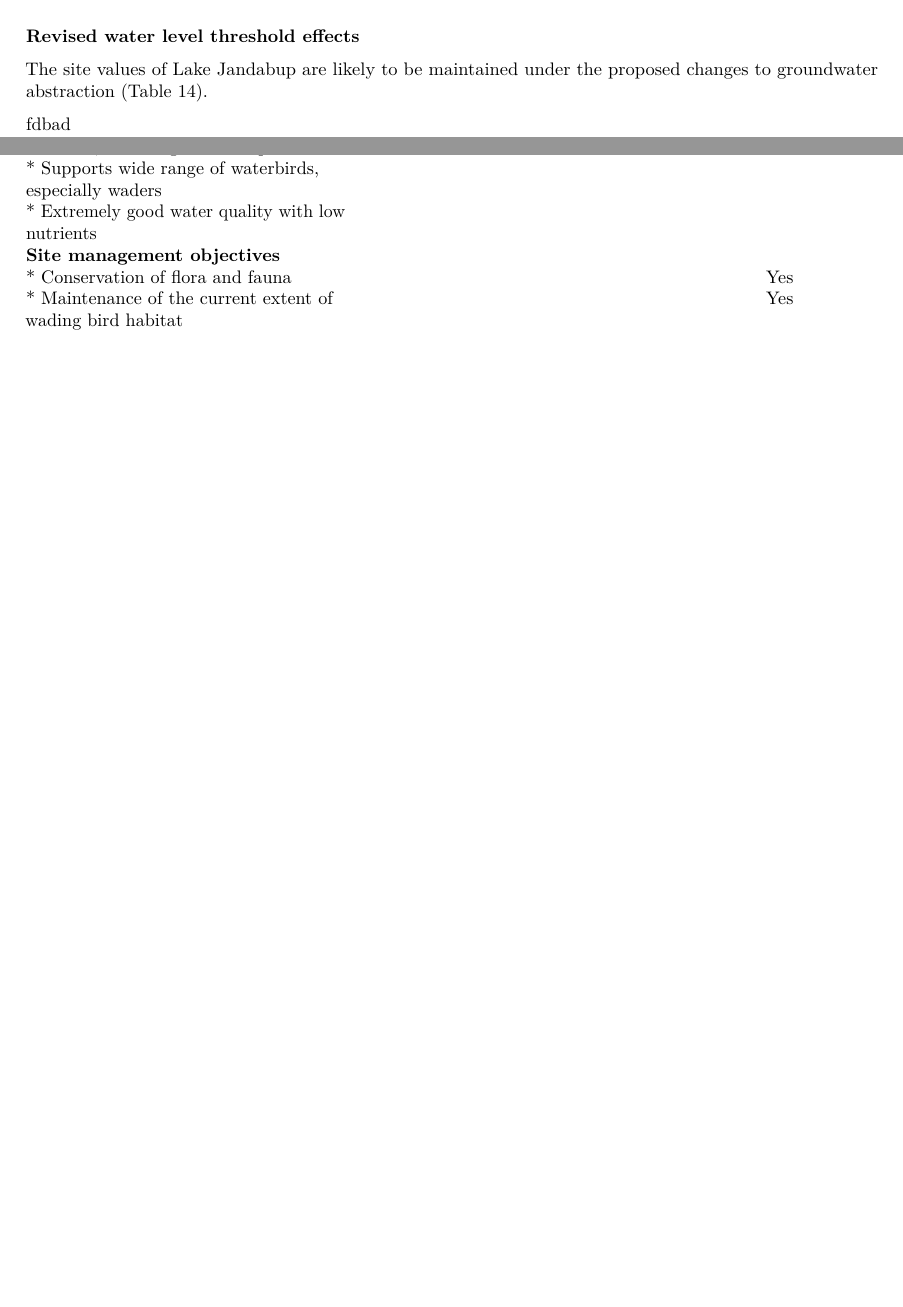
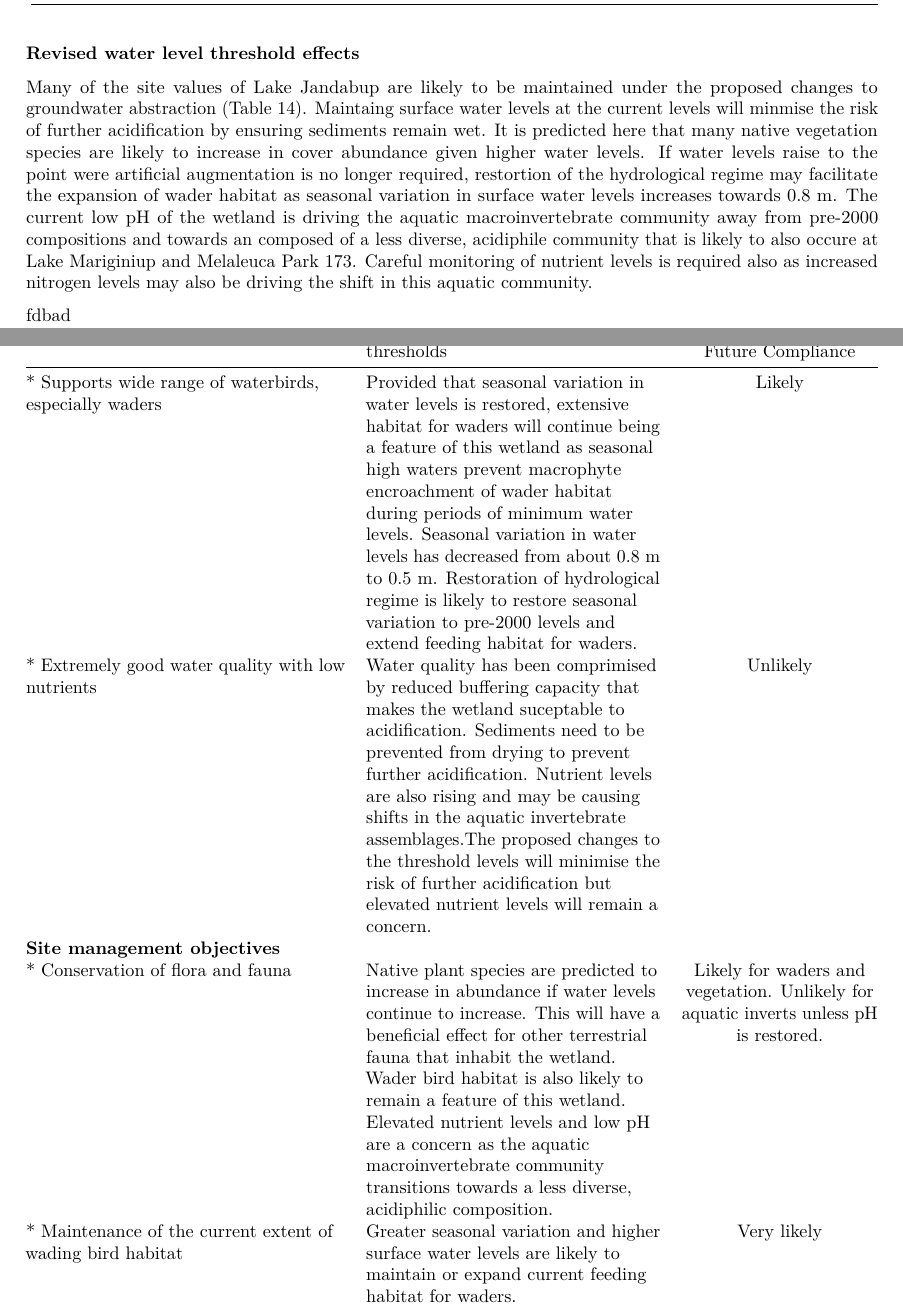
Before and after one commit to ChrisKav/DWER-Thresholds-2019, an R Markdown document (Report.Rmd): two parts of pages 52 and 57 of 104 before the commit and two parts of pages 53 and 58 of 106 after it, joined at a grey line, cut so that both start at the same text, the shorter picture padded with empty space. Rendered offline with R 4.5, knitr and Pandoc, then LaTeX, with nearby package versions; code that draws random numbers runs with fixed seeds of ours; some code elsewhere in the file could not run offline.

Commit message:
Added ramifications Jandabup

````diff
--- a/Report.Rmd
+++ b/Report.Rmd
@@ -879,7 +879,7 @@
 
 ### Revised water level threshold effects
 
-The site values of Lake Jandabup are likely to be maintained under the proposed changes to groundwater abstraction (Table \ref{tab:JandabupCompliance}).
+Many of the site values of Lake Jandabup are likely to be maintained under the proposed changes to groundwater abstraction (Table \ref{tab:JandabupCompliance}). Maintaing surface water levels at the current levels will minmise the risk of further acidification by ensuring sediments remain wet. It is predicted here that many native vegetation species are likely to increase in cover abundance given higher water levels. If water levels raise to the point were artificial augmentation is no longer required, restortion of the hydrological regime may facilitate the expansion of wader habitat as seasonal variation in surface water levels increases towards 0.8 m. The current low pH of the wetland is driving the aquatic macroinvertebrate community away from pre-2000 compositions and towards an composed of a less diverse, acidiphile community that is likely to also occure at Lake Mariginiup and Melaleuca Park 173. Careful monitoring of nutrient levels is required also as increased nitrogen levels may also be driving the shift in this aquatic community.
 
 ```{r JandabupWater, echo = FALSE, results = 'asis'}
 load("Jandabup/water_level.RData")
@@ -967,12 +967,9 @@
 |  | Likely effect of 2030 revised thresholds | Future Compliance |
 | :------------ | :----------- | :------: |
 | **Site values** |||
-|* Most diverse sedge and macrophyte vegetation of all Bassendean dune wetlands, including unusual species | |  |
-|* Supports wide range of waterbirds, especially waders | |  |
-|* Extremely good water quality with low nutrients|||
+|* Most diverse sedge and macrophyte vegetation of all Bassendean dune wetlands, including unusual species |The diverse sedge communities are likely to persist as higher water levels provide aditional habitat. WHAT ARE THE UNUSUAL SPECIES??? | Likely |
+|* Supports wide range of waterbirds, especially waders |Provided that seasonal variation in water levels is restored, extensive habitat for waders will continue being a feature of this wetland as seasonal high waters prevent macrophyte encroachment of wader habitat during periods of minimum water levels. Seasonal variation in water levels has decreased from about 0.8 m to 0.5 m. Restoration of hydrological regime is likely to restore seasonal variation to pre-2000 levels and extend feeding habitat for waders. | Likely  |
+|* Extremely good water quality with low nutrients|Water quality has been comprimised by reduced buffering capacity that makes the wetland suceptable to acidification. Sediments need to be prevented from drying to prevent further acidification. Nutrient levels are also rising and may be causing shifts in the aquatic invertebrate assemblages.The proposed changes to the threshold levels will minimise the risk of further acidification but elevated nutrient levels will remain a concern. |Unlikely|
 | **Site management objectives** |||
-|* Conservation of flora and fauna||Yes|
-|* Maintenance of the current extent of wading bird habitat||Yes|
-|* No expansion in the areas of sedge vegetation, but maintenance of existing areas|Modeling does not suggest sedge vegetation is likely to increase|Yes|
-|* Removal of mosquito fish from the lake|||
-|* Maintenance of high species richness of aquatic macroinvertebrates, macrophytes and sedge vegetation|||')
+|* Conservation of flora and fauna|Native plant species are predicted to increase in abundance if water levels continue to increase. This will have a beneficial effect for other terrestrial fauna that inhabit the wetland. Wader bird habitat is also likely to remain a feature of this wetland. Elevated nutrient levels and low pH are a concern as the aquatic macroinvertebrate community transitions towards a less diverse, acidiphilic composition. |Likely for waders and vegetation. Unlikely for aquatic inverts unless pH is restored.|
+|* Maintenance of the current extent of wading bird habitat|Greater seasonal variation and higher surface water levels are likely to maintain or expand current feeding habitat for waders. |Very likely|
@@ -1928,7 +1928,7 @@
 |Lake Yonderup|5.9|5.7|The stable hydrological regime is not likely to return to this wetland if the wetland remains non-compliant with the current ministerial threshold. Nonetheless, the aquatic macroinvertebrate community has remained relatively stable in composition, a feature likely to persist if further declines do not occur. Further declines in water level before 2028 may cause significant changes in water quality, especially nitrogen levels, which may impact aquatic invertebrate communities before the revised thresholds are applicable. Higher water levels than current (approximate minimum levels of 5.5 mAHD) may have beneficial effects for surrounding *Banksia* woodland and fringing vegetation. |
 |Lake Joondalup|15.8|16.2|The proposed thresholds will see water levels maintained at levels higher than current levels. This will have a positive impacts for fringinge sedge vegetation and fish and bird habitat. There is the possibility that terrestrial vegetation occuring at higher elevations in the absin, may be squeezed as further migration up-slope become hampered by surrounding urbanisation. Nutrient enrichment remains an issue for the lake and further increases in nutrient levels may cause a shift in ecological processes and change the character of the lake. |
 |Lake Mariginiup|41.5|42.1|The predicted increases in water levels may be sufficient to halt acidification of the lake. It is possible to restore the water quality of the lake, but this requires the sediments to have sufficient capacity to buffer the acidification once re-wetted. Nonetheless, if acidification cannot be reveresed, the current assemblage of macro-invertebrates is likely to persist. The proposed changes to groundwater levels will enhance the extent of habitat available to wading birds and, over a period of decades, restore *E. rudis* woodland. Given the decline in water level and the acidification that has occured, it is unlikely that the native fish *P. olorum* is locally extinct from the lake and will not return unless water quality is restored and it is able to immigrate back to the lake. |
-|Lake Jandabup|44.3|44.3||
+|Lake Jandabup|44.3|44.3|Acidification is currently causing a decrease in richness of the aquatic macroinvertebrate communities, and the proposed changes in water level are not likely to effect this process. Otherwise, the poredicted increases in surface water levels will have a beneficial effect on native vegetation, sedges and wader bird habitat. Elevated nutrient levels may continue to remain a concern.|
 |Lake Nowergup|16.8|16.0||
 |Lake Wilgarup|4.5|3.9||
 |Pipidinny Swamp|1.6|1.1||
````
Also changed, not shown: Report.Rmd (9 more changed lines).
